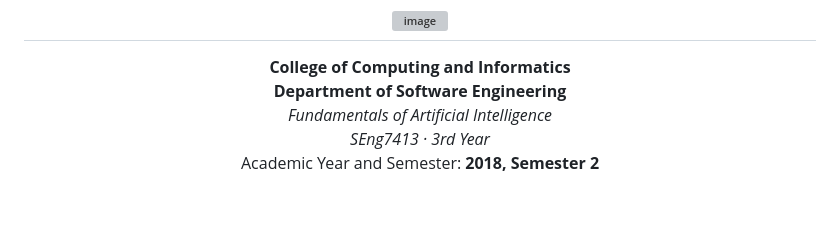
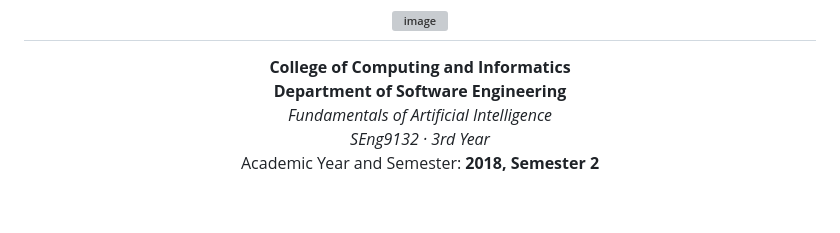
Before and after one commit to ztesfa88-png/Plagiarism-Checker, a Markdown page: README.md, the part around one of its changes. Rendered like a GitHub page; grey boxes are pictures that could not be loaded.

```diff
--- a/README.md
+++ b/README.md
@@ -10,7 +10,7 @@
 <br/>
 *Fundamentals of Artificial Intelligence*
 <br/>
-*SEng7413 · 3rd Year*
+*SEng9132 · 3rd Year*
 <br/>
 Academic Year and Semester: **2018, Semester 2**
 
```
Also changed, not shown: other parts of README.md (+1 -0 lines).
